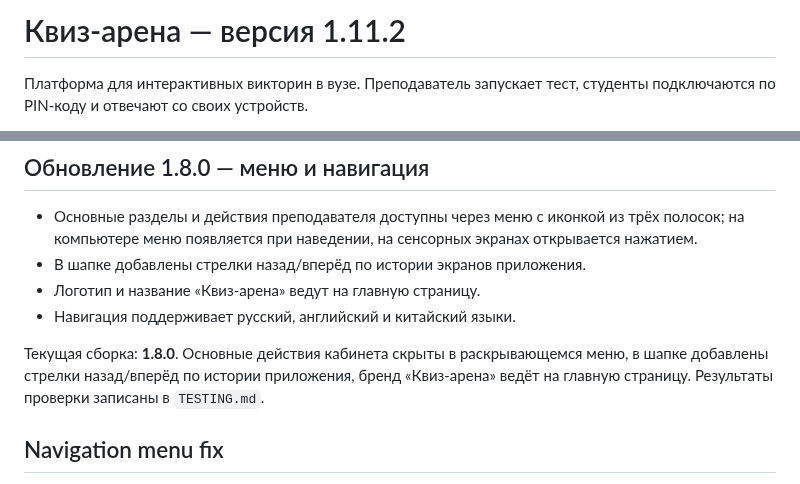
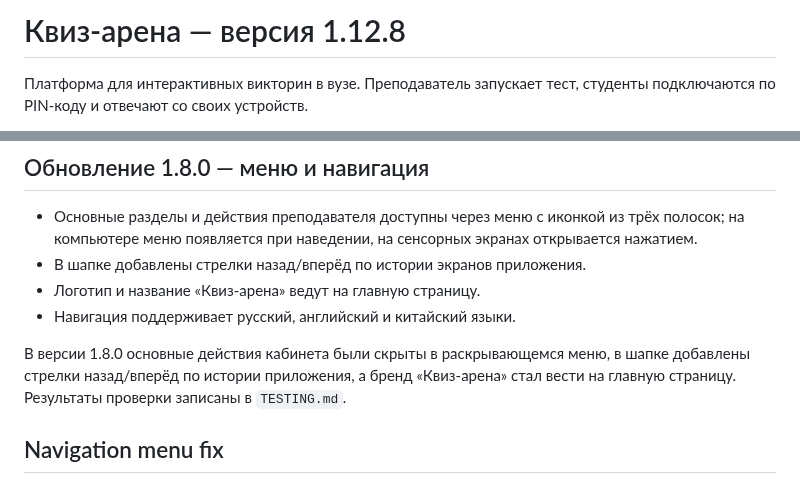
Before and after one commit to evpstg-bit/kviz-arena, a Markdown page: README.md, 2 parts joined by grey strips. Drawn GitHub-style.

Commit message:
docs: sync README version to 1.12.8

```diff
--- a/README.md
+++ b/README.md
@@ -1,4 +1,4 @@
-# Квиз-арена — версия 1.11.2
+# Квиз-арена — версия 1.12.8
 
 Платформа для интерактивных викторин в вузе. Преподаватель запускает тест, студенты подключаются по PIN-коду и отвечают со своих устройств.
 
@@ -141,7 +141,7 @@ node server.js
 - Логотип и название «Квиз-арена» ведут на главную страницу.
 - Навигация поддерживает русский, английский и китайский языки.
 
-Текущая сборка: **1.8.0**. Основные действия кабинета скрыты в раскрывающемся меню, в шапке добавлены стрелки назад/вперёд по истории приложения, бренд «Квиз-арена» ведёт на главную страницу. Результаты проверки записаны в `TESTING.md`.
+В версии 1.8.0 основные действия кабинета были скрыты в раскрывающемся меню, в шапке добавлены стрелки назад/вперёд по истории приложения, а бренд «Квиз-арена» стал вести на главную страницу. Результаты проверки записаны в `TESTING.md`.
 
 
 ## Navigation menu fix
```
